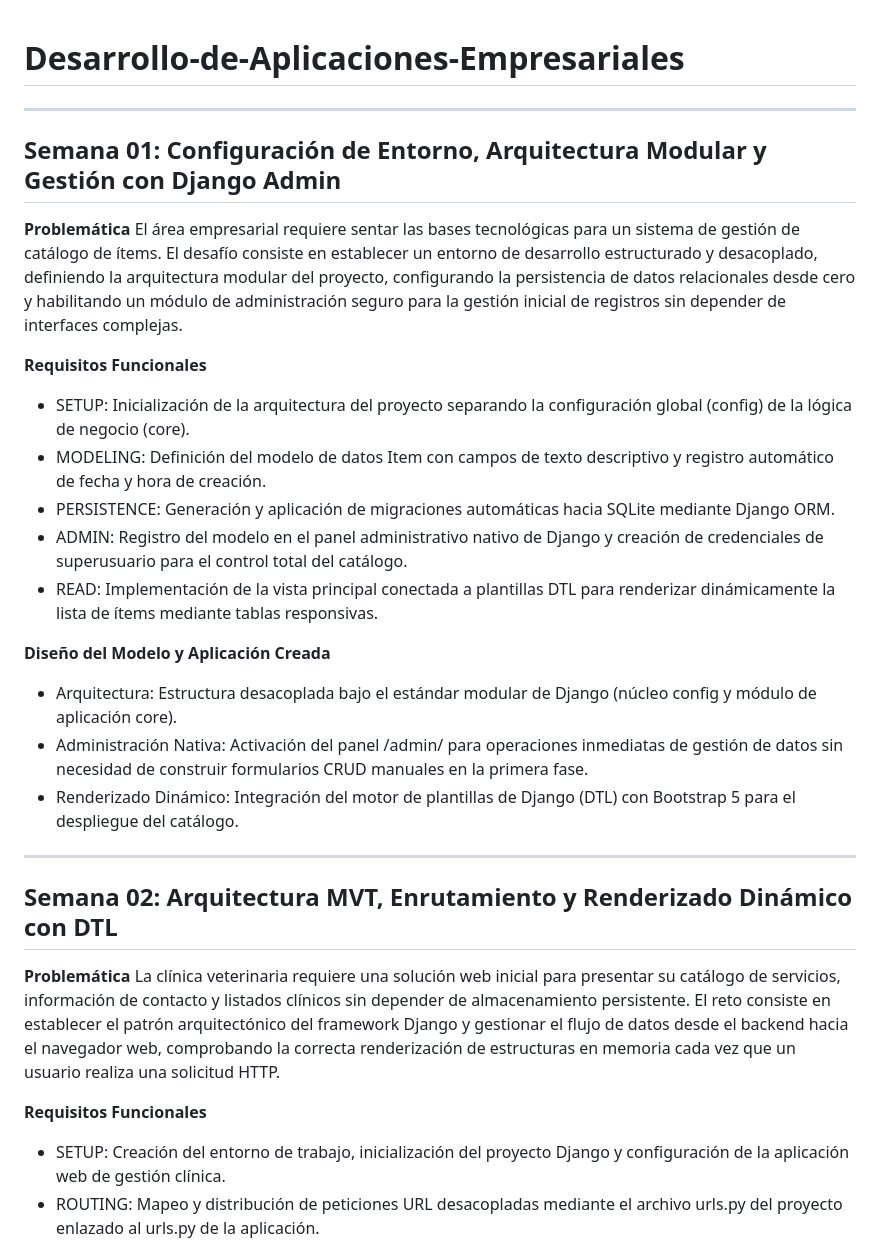
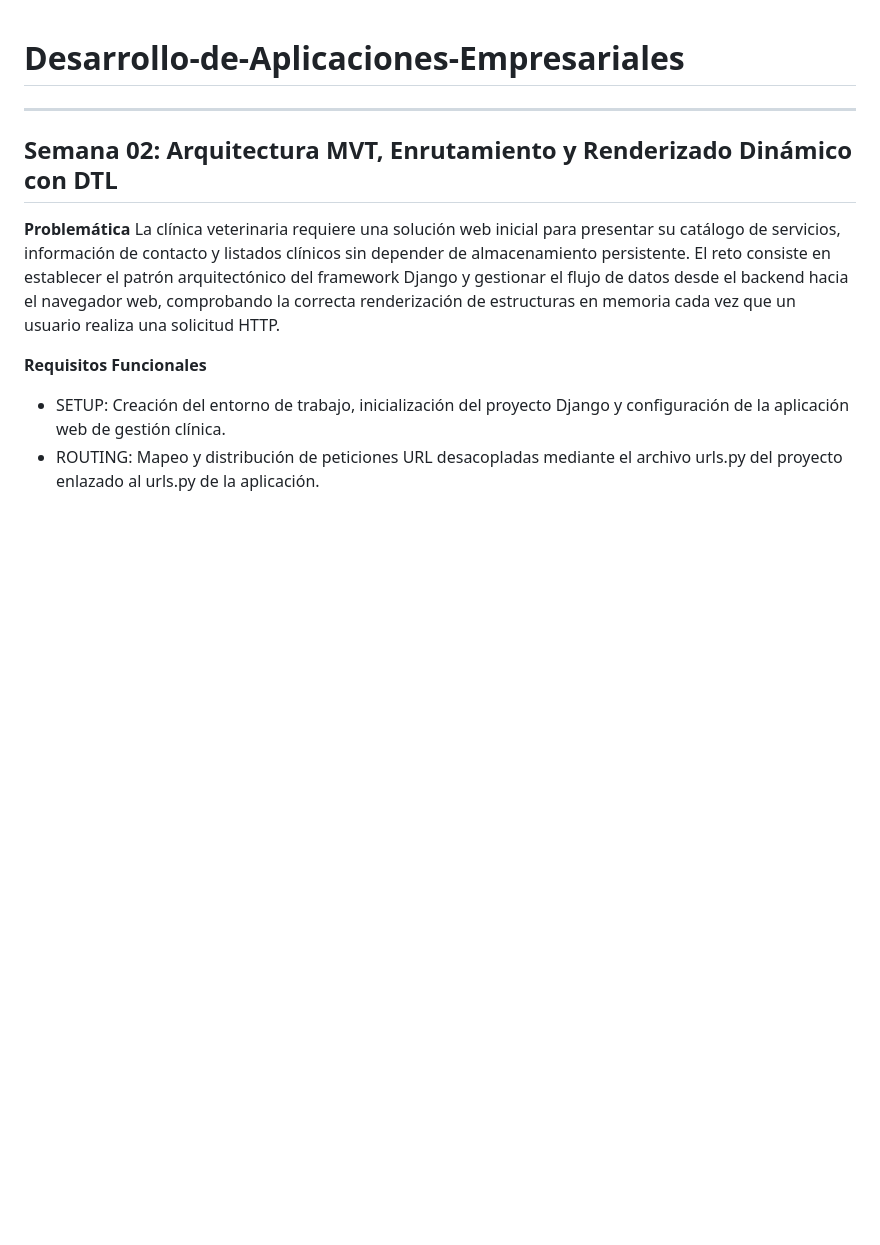
Before and after one commit to JesusCastillo2026/Desarrollo-de-Aplicaciones-Empresariales, a Markdown page: README.md, the part around one of its changes. Rendered like a GitHub page; blank space fills up the shorter version.

```diff
--- a/README.md
+++ b/README.md
@@ -1,23 +1,4 @@
 # Desarrollo-de-Aplicaciones-Empresariales
-
----
-
-## Semana 01: Configuración de Entorno, Arquitectura Modular y Gestión con Django Admin
-
-**Problemática**
-El área empresarial requiere sentar las bases tecnológicas para un sistema de gestión de catálogo de ítems. El desafío consiste en establecer un entorno de desarrollo estructurado y desacoplado, definiendo la arquitectura modular del proyecto, configurando la persistencia de datos relacionales desde cero y habilitando un módulo de administración seguro para la gestión inicial de registros sin depender de interfaces complejas.
-
-**Requisitos Funcionales**
-* SETUP: Inicialización de la arquitectura del proyecto separando la configuración global (config) de la lógica de negocio (core).
-* MODELING: Definición del modelo de datos Item con campos de texto descriptivo y registro automático de fecha y hora de creación.
-* PERSISTENCE: Generación y aplicación de migraciones automáticas hacia SQLite mediante Django ORM.
-* ADMIN: Registro del modelo en el panel administrativo nativo de Django y creación de credenciales de superusuario para el control total del catálogo.
-* READ: Implementación de la vista principal conectada a plantillas DTL para renderizar dinámicamente la lista de ítems mediante tablas responsivas.
-
-**Diseño del Modelo y Aplicación Creada**
-* Arquitectura: Estructura desacoplada bajo el estándar modular de Django (núcleo config y módulo de aplicación core).
-* Administración Nativa: Activación del panel /admin/ para operaciones inmediatas de gestión de datos sin necesidad de construir formularios CRUD manuales en la primera fase.
-* Renderizado Dinámico: Integración del motor de plantillas de Django (DTL) con Bootstrap 5 para el despliegue del catálogo.
 
 ---
 
```
Also changed, not shown: other parts of README.md (+25 -7 lines).
